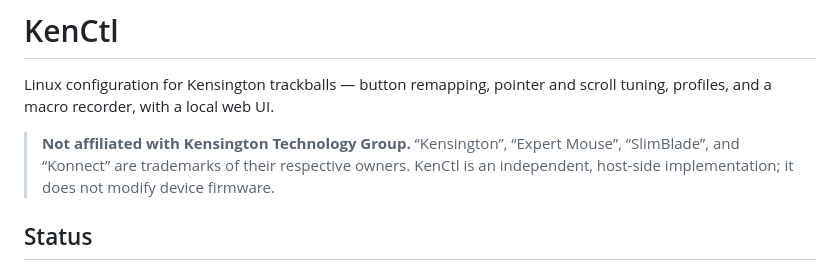
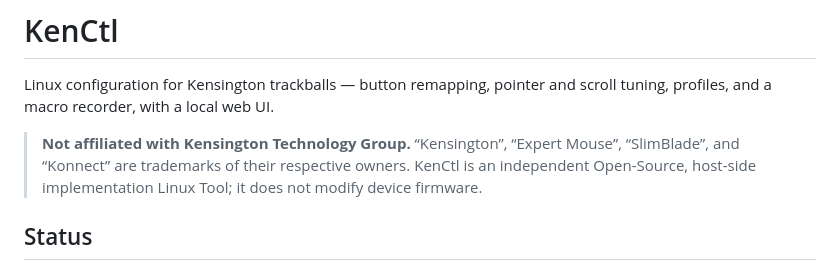
Before and after one commit to parzival0037/kenctl, a Markdown page: README.md, the part around the change. GitHub-like rendering.

```diff
--- a/README.md
+++ b/README.md
@@ -5,7 +5,7 @@ scroll tuning, profiles, and a macro recorder, with a local web UI.
 
 > **Not affiliated with Kensington Technology Group.** “Kensington”, “Expert
 > Mouse”, “SlimBlade”, and “Konnect” are trademarks of their respective owners.
-> KenCtl is an independent, host-side implementation; it does not modify
+> KenCtl is an independent Open-Source, host-side implementation Linux Tool; it does not modify
 > device firmware.
 
 ## Status
```
